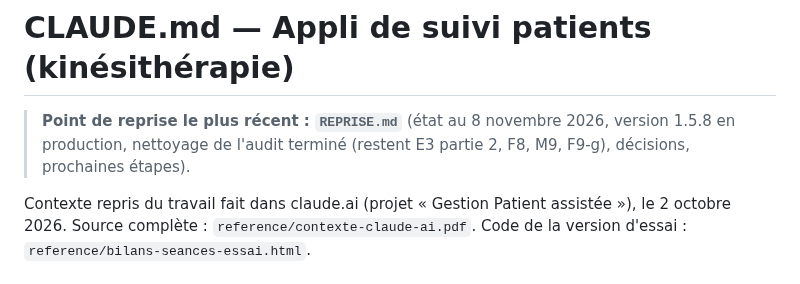
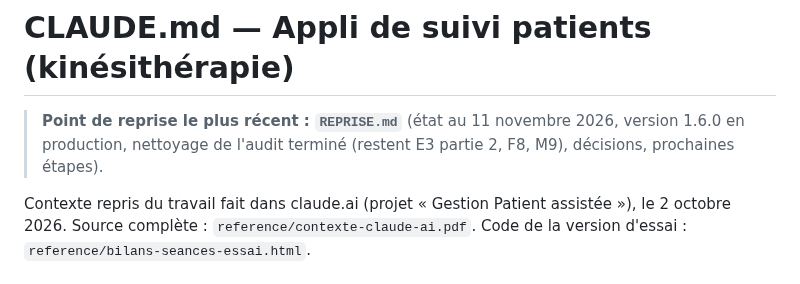
Before and after one commit to corentin-pinas/Projet-1, a Markdown page: CLAUDE.md, the part around the change. Drawn GitHub-style.

Commit message:
1.6.0 en production
Co-Authored-By: Claude Opus 5.5 <noreply@anthropic.com>
Claude-Session: https://claude.ai/code/session_011jprbHjdNCoRxeQbiCFXRS

```diff
--- a/CLAUDE.md
+++ b/CLAUDE.md
@@ -1,6 +1,6 @@
 # CLAUDE.md — Appli de suivi patients (kinésithérapie)
 
-> **Point de reprise le plus récent : `REPRISE.md`** (état au 8 novembre 2026, version 1.5.8 en production, nettoyage de l'audit terminé (restent E3 partie 2, F8, M9, F9-g), décisions, prochaines étapes).
+> **Point de reprise le plus récent : `REPRISE.md`** (état au 11 novembre 2026, version 1.6.0 en production, nettoyage de l'audit terminé (restent E3 partie 2, F8, M9), décisions, prochaines étapes).
 
 Contexte repris du travail fait dans claude.ai (projet « Gestion Patient assistée »), le 2 octobre 2026.
 Source complète : `reference/contexte-claude-ai.pdf`. Code de la version d'essai : `reference/bilans-seances-essai.html`.
```
Also changed, not shown: REPRISE.md (+2 -2 lines).
